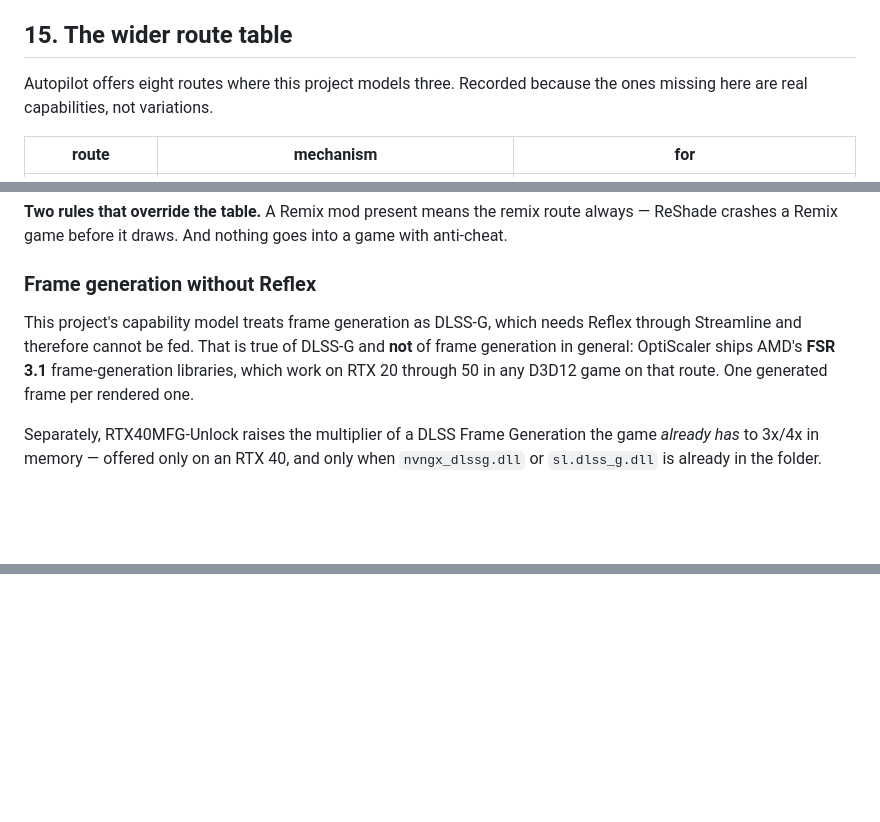
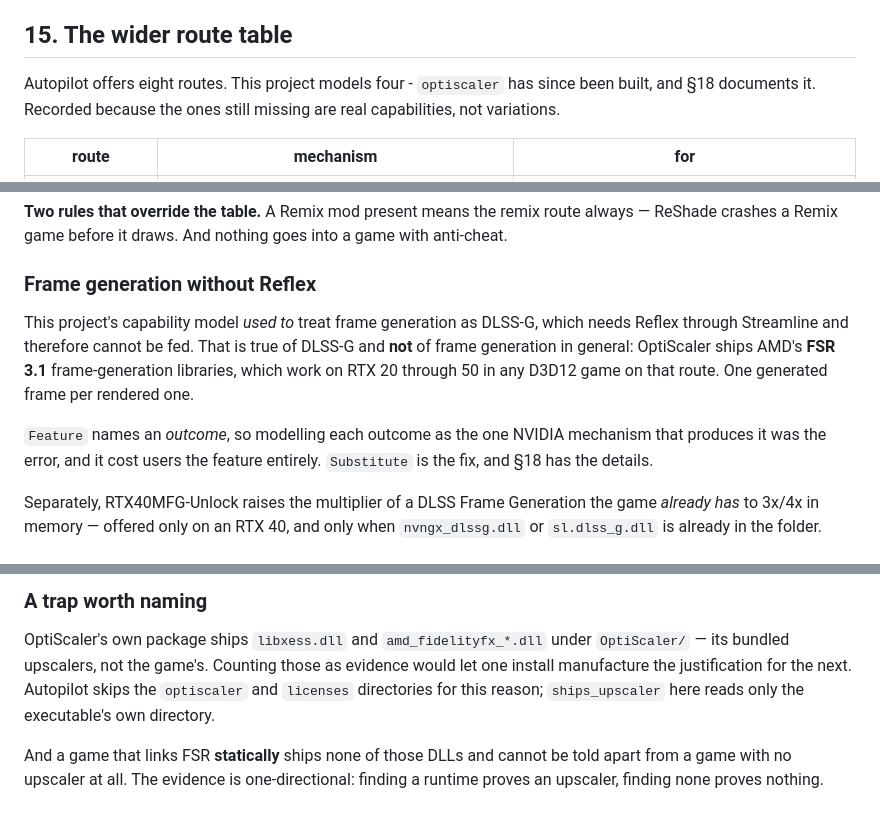
Before and after one commit to LoganSMiller/NeuralSwap, a Markdown page: docs/how-dlss-works.md, 3 parts joined by grey strips. Drawn GitHub-style; blank space fills up the shorter version.

```diff
--- a/docs/how-dlss-works.md
+++ b/docs/how-dlss-works.md
@@ -715,8 +717,9 @@ folder of that name.
 
 ## 15. The wider route table
 
-Autopilot offers eight routes where this project models three. Recorded because
-the ones missing here are real capabilities, not variations.
+Autopilot offers eight routes. This project models four - `optiscaler` has since
+been built, and §18 documents it. Recorded because the ones still missing are
+real capabilities, not variations.
 
 | route | mechanism | for |
 | --- | --- | --- |
@@ -735,11 +738,15 @@ game with anti-cheat.
 
 ### Frame generation without Reflex
 
-This project's capability model treats frame generation as DLSS-G, which needs
-Reflex through Streamline and therefore cannot be fed. That is true of DLSS-G and
-**not** of frame generation in general: OptiScaler ships AMD's **FSR 3.1**
-frame-generation libraries, which work on RTX 20 through 50 in any D3D12 game on
-that route. One generated frame per rendered one.
+This project's capability model *used to* treat frame generation as DLSS-G,
+which needs Reflex through Streamline and therefore cannot be fed. That is true
+of DLSS-G and **not** of frame generation in general: OptiScaler ships AMD's
+**FSR 3.1** frame-generation libraries, which work on RTX 20 through 50 in any
+D3D12 game on that route. One generated frame per rendered one.
+
+`Feature` names an *outcome*, so modelling each outcome as the one NVIDIA
+mechanism that produces it was the error, and it cost users the feature
+entirely. `Substitute` is the fix, and §18 has the details.
 
 Separately, RTX40MFG-Unlock raises the multiplier of a DLSS Frame Generation the
 game *already has* to 3x/4x in memory — offered only on an RTX 40, and only when
@@ -798,0 +901,11 @@ why none of it helped.
+### A trap worth naming
+
+OptiScaler's own package ships `libxess.dll` and `amd_fidelityfx_*.dll` under
+`OptiScaler/` — its bundled upscalers, not the game's. Counting those as
+evidence would let one install manufacture the justification for the next.
+Autopilot skips the `optiscaler` and `licenses` directories for this reason;
+`ships_upscaler` here reads only the executable's own directory.
+
+And a game that links FSR **statically** ships none of those DLLs and cannot be
+told apart from a game with no upscaler at all. The evidence is one-directional:
+finding a runtime proves an upscaler, finding none proves nothing.
```
Also changed, not shown: other parts of docs/how-dlss-works.md (+98 -1 lines).
